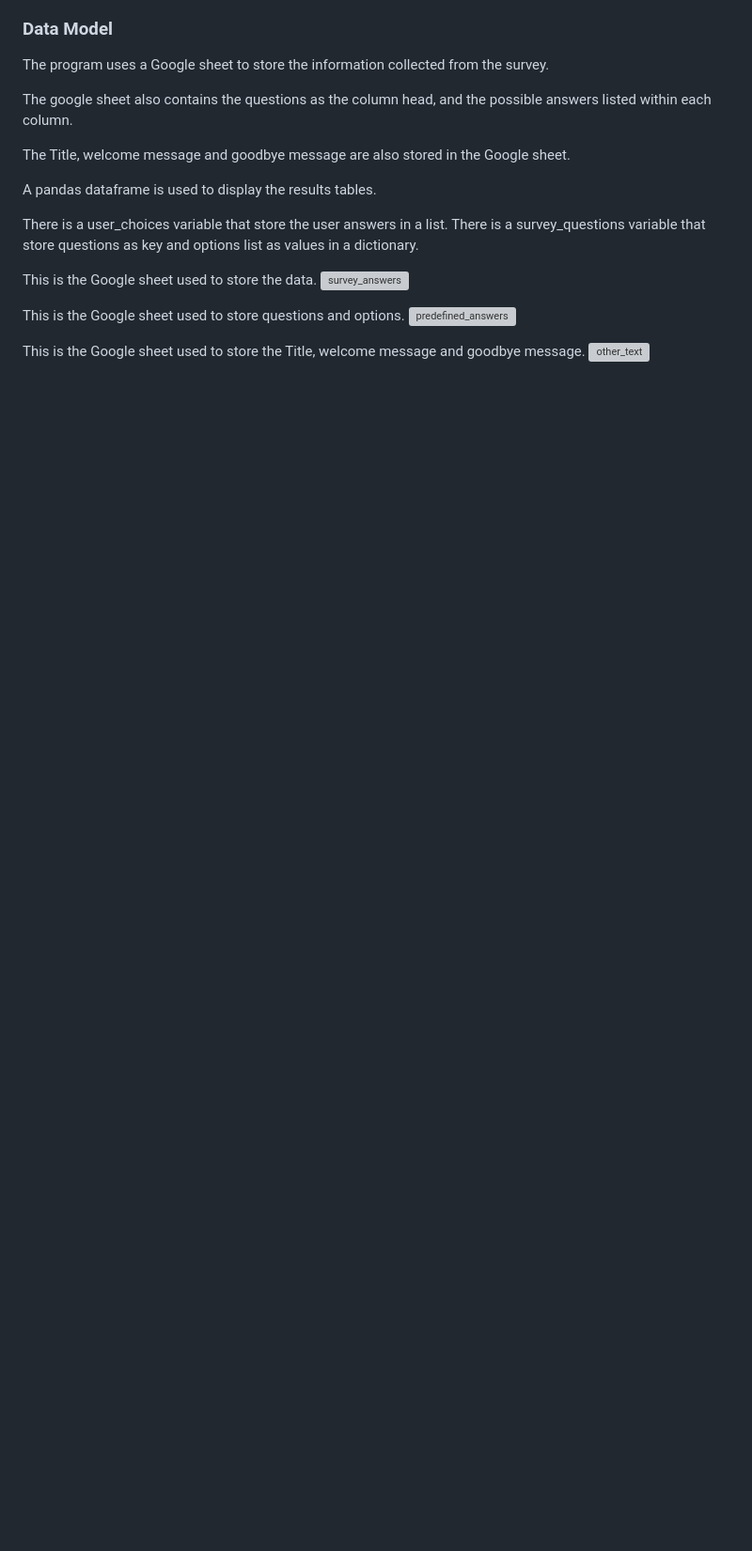
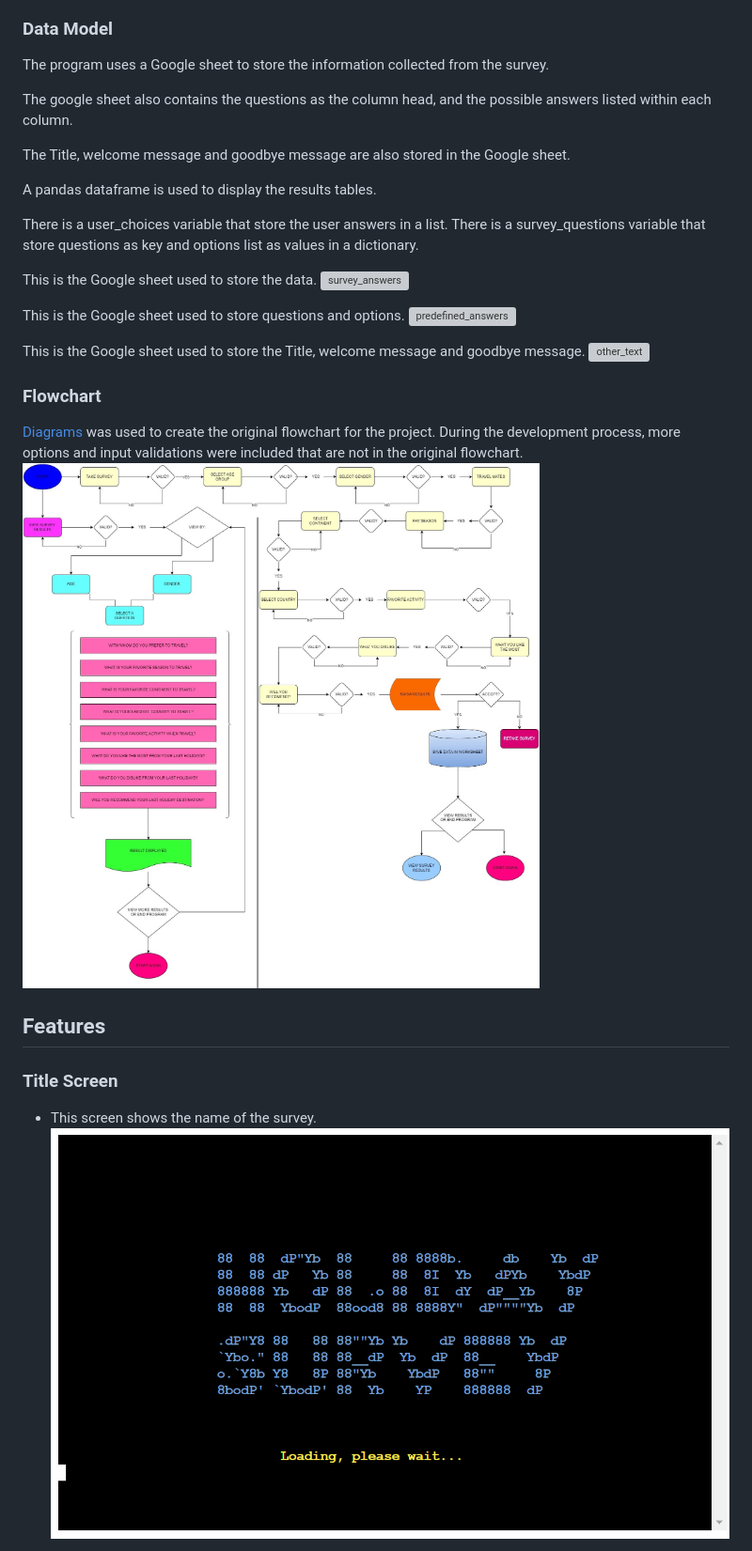
Before and after one commit to MiguelSanLeon/holidays-survey, a Markdown page: README.md, the part around the change printed below. Shown: that part at 94% size. Rendered like a GitHub page; pictures changed too: assets/readme-files/flowchart.jpg (added); blank space fills up the shorter version; grey boxes are pictures that could not be loaded.

Commit message:
Add flowchart and title screen to readme

```diff
--- a/README.md
+++ b/README.md
@@ -78,3 +78,17 @@ This is the Google sheet used to store questions and options.
 
 This is the Google sheet used to store the Title, welcome message and goodbye message.
 ![other_text](assets/readme-files/other-text-worksheet.png)
+
+### Flowchart
+
+[Diagrams](https://app.diagrams.net/) was used to create the original flowchart for the project.
+During the development process, more options and input validations were included that are not in the original flowchart.
+![Flowchart](assets/readme-files/flowchart.jpg)
+
+## Features
+
+### Title Screen
+
+- This screen shows the name of the survey.
+![Title Screen](assets/readme-files/title-screen.png)
+
```
Also changed, not shown: other parts of README.md (+11 -6 lines), 1 other file.
